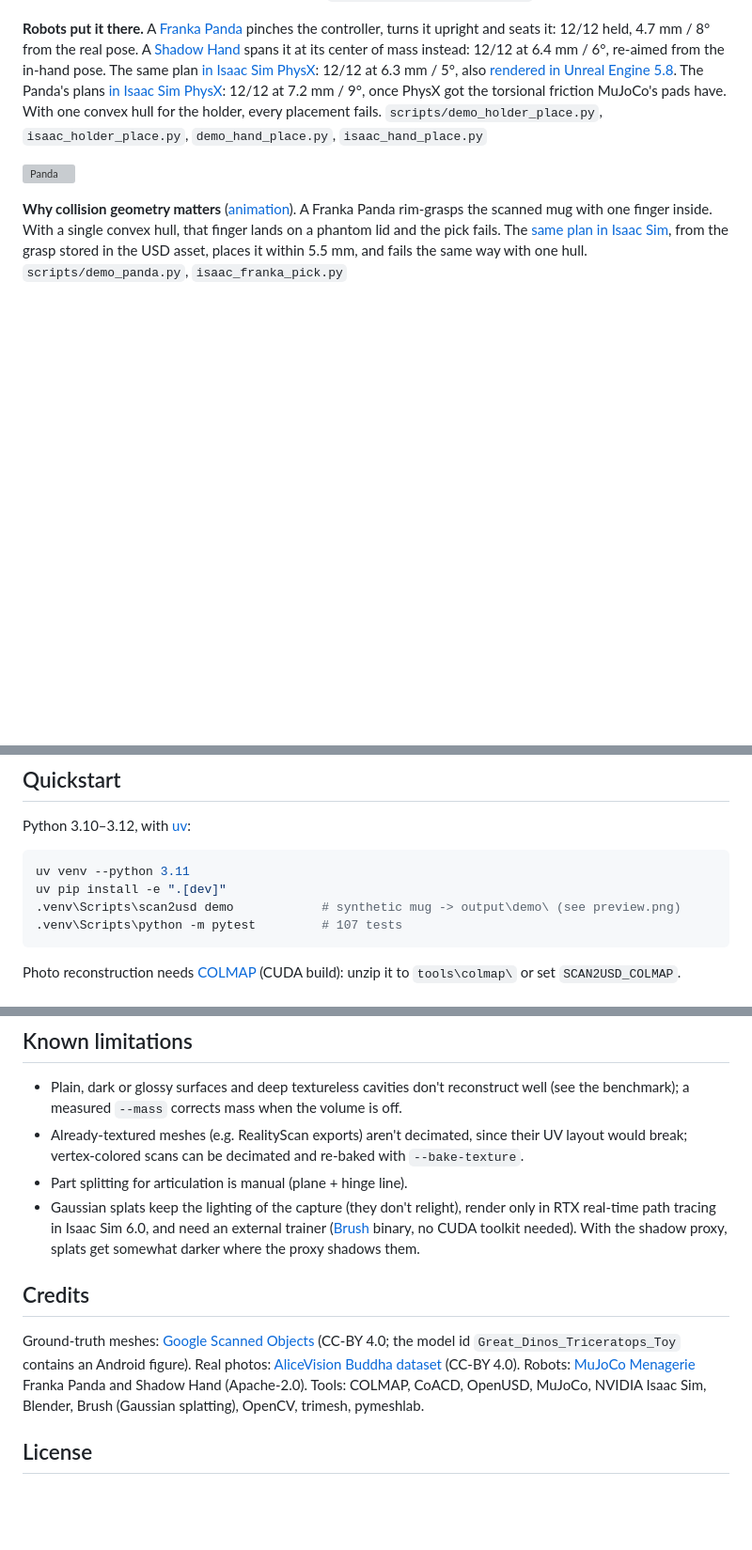
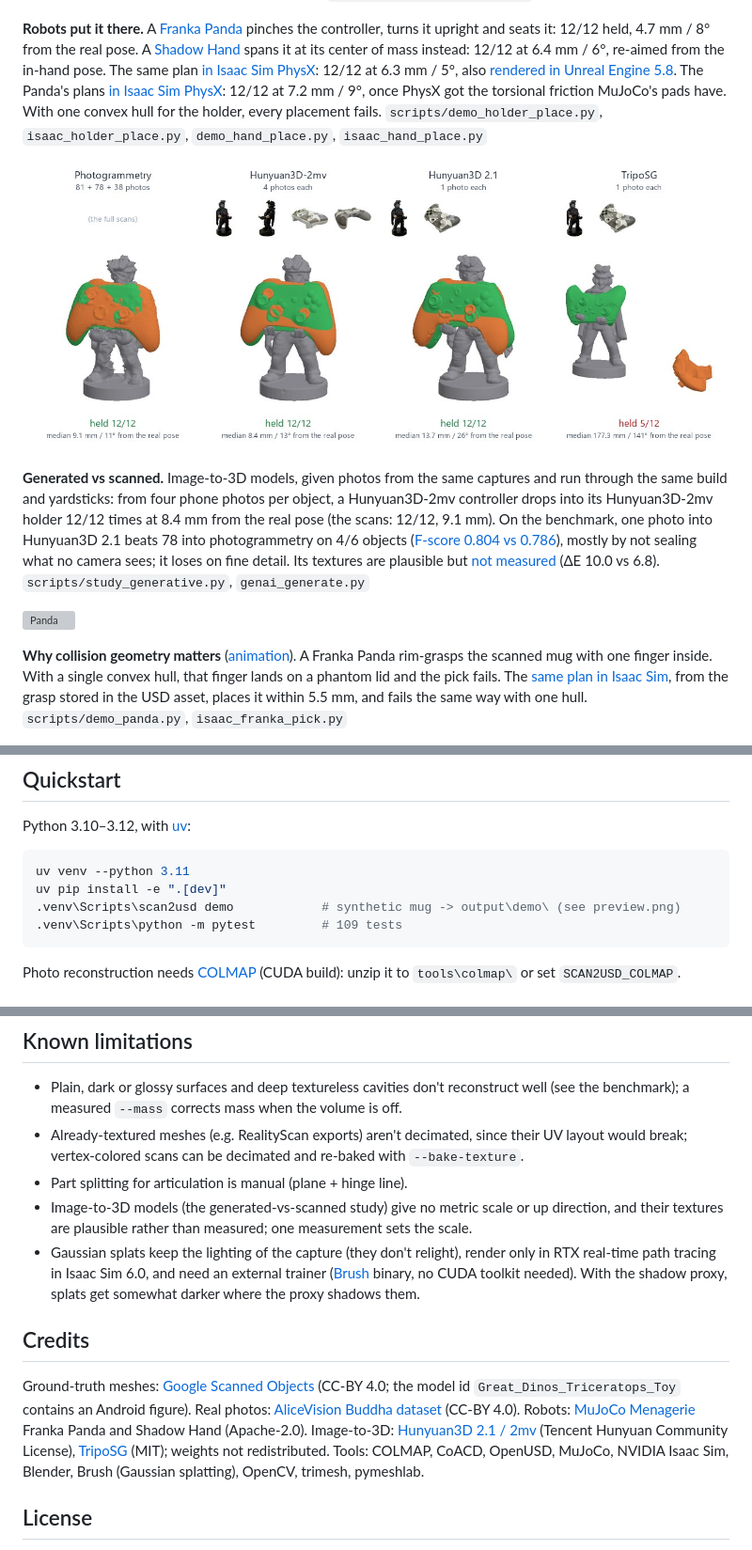
Before and after one commit to VisualKnight/scan2usd, a Markdown page: README.md, 3 parts joined by grey strips. Shown at 94% size. Drawn GitHub-style; pictures changed too: docs/figures/genai_drop.jpg (added); blank space fills up the shorter version; grey boxes are pictures that could not be loaded.

````diff
--- a/README.md
+++ b/README.md
@@ -55,6 +55,10 @@ Surfaces no photo can match (a plain white interior, a bowl's underside) get sea
 
 **Robots put it there.** A [Franka Panda](docs/figures/holder_place.webp) pinches the controller, turns it upright and seats it: <!--n:place_held-->12/12<!--/n--> held, <!--n:place_add-->4.7<!--/n--> mm / <!--n:place_rot-->8<!--/n-->° from the real pose. A [Shadow Hand](docs/figures/hand_place.webp) spans it at its center of mass instead: <!--n:hand_held-->12/12<!--/n--> at <!--n:hand_add-->6.4<!--/n--> mm / <!--n:hand_rot-->6<!--/n-->°, re-aimed from the in-hand pose. The same plan [in Isaac Sim PhysX](docs/figures/isaac_hand_place.mp4): <!--n:ihand_held-->12/12<!--/n--> at <!--n:ihand_add-->6.3<!--/n--> mm / <!--n:ihand_rot-->5<!--/n-->°, also [rendered in Unreal Engine 5.8](docs/figures/unreal_hand_place.mp4). The Panda's plans [in Isaac Sim PhysX](docs/figures/isaac_holder_place.webp): <!--n:iplace_held-->12/12<!--/n--> at <!--n:iplace_add-->7.2<!--/n--> mm / <!--n:iplace_rot-->9<!--/n-->°, once PhysX got the torsional friction MuJoCo's pads have. With one convex hull for the holder, every placement fails. `scripts/demo_holder_place.py`, `isaac_holder_place.py`, `demo_hand_place.py`, `isaac_hand_place.py`
 
+![Generated vs scanned](docs/figures/genai_drop.jpg)
+
+**Generated vs scanned.** Image-to-3D models, given photos from the same captures and run through the same build and yardsticks: from four phone photos per object, a Hunyuan3D-2mv controller drops into its Hunyuan3D-2mv holder <!--n:gen_held_mv-->12/12<!--/n--> times at <!--n:gen_add_mv-->8.4<!--/n--> mm from the real pose (the scans: <!--n:gen_held_pg-->12/12<!--/n-->, <!--n:gen_add_pg-->9.1<!--/n--> mm). On the benchmark, one photo into Hunyuan3D 2.1 beats 78 into photogrammetry on <!--n:gen_wins_h21-->4/6<!--/n--> objects ([F-score <!--n:gen_f_h21-->0.804<!--/n--> vs <!--n:gen_f_pg-->0.786<!--/n-->](docs/figures/genai_geometry.jpg)), mostly by not sealing what no camera sees; it loses on fine detail. Its textures are plausible but [not measured](docs/figures/genai_look.jpg) (ΔE <!--n:gen_de_h21-->10.0<!--/n--> vs <!--n:gen_de_pg-->6.8<!--/n-->). `scripts/study_generative.py`, `genai_generate.py`
+
 ![Panda](docs/figures/panda_demo.jpg)
 
 **Why collision geometry matters** ([animation](docs/figures/panda_demo.webp)). A Franka Panda rim-grasps the scanned mug with one finger inside. With a single convex hull, that finger lands on a phantom lid and the pick fails. The [same plan in Isaac Sim](docs/figures/isaac_franka_pick.webp), from the grasp stored in the USD asset, places it within 5.5 mm, and fails the same way with one hull. `scripts/demo_panda.py`, `isaac_franka_pick.py`
@@ -89,7 +93,7 @@ Python 3.10–3.12, with [uv](https://docs.astral.sh/uv/):
 uv venv --python 3.11
 uv pip install -e ".[dev]"
 .venv\Scripts\scan2usd demo            # synthetic mug -> output\demo\ (see preview.png)
-.venv\Scripts\python -m pytest         # 107 tests
+.venv\Scripts\python -m pytest         # 109 tests
 ```
 
 Photo reconstruction needs [COLMAP](https://github.com/colmap/colmap/releases) (CUDA build): unzip it to `tools\colmap\` or set `SCAN2USD_COLMAP`.
@@ -210,11 +215,12 @@ Articulated assets put one such body per part under a root with `PhysicsArticula
 - Plain, dark or glossy surfaces and deep textureless cavities don't reconstruct well (see the benchmark); a measured `--mass` corrects mass when the volume is off.
 - Already-textured meshes (e.g. RealityScan exports) aren't decimated, since their UV layout would break; vertex-colored scans can be decimated and re-baked with `--bake-texture`.
 - Part splitting for articulation is manual (plane + hinge line).
+- Image-to-3D models (the generated-vs-scanned study) give no metric scale or up direction, and their textures are plausible rather than measured; one measurement sets the scale.
 - Gaussian splats keep the lighting of the capture (they don't relight), render only in RTX real-time path tracing in Isaac Sim 6.0, and need an external trainer ([Brush](https://github.com/ArthurBrussee/brush) binary, no CUDA toolkit needed). With the shadow proxy, splats get somewhat darker where the proxy shadows them.
 
 ## Credits
 
-Ground-truth meshes: [Google Scanned Objects](https://app.gazebosim.org/GoogleResearch/fuel/collections/Scanned%20Objects%20by%20Google%20Research) (CC-BY 4.0; the model id `Great_Dinos_Triceratops_Toy` contains an Android figure). Real photos: [AliceVision Buddha dataset](https://github.com/alicevision/dataset_buddha) (CC-BY 4.0). Robots: [MuJoCo Menagerie](https://github.com/google-deepmind/mujoco_menagerie) Franka Panda and Shadow Hand (Apache-2.0). Tools: COLMAP, CoACD, OpenUSD, MuJoCo, NVIDIA Isaac Sim, Blender, Brush (Gaussian splatting), OpenCV, trimesh, pymeshlab.
+Ground-truth meshes: [Google Scanned Objects](https://app.gazebosim.org/GoogleResearch/fuel/collections/Scanned%20Objects%20by%20Google%20Research) (CC-BY 4.0; the model id `Great_Dinos_Triceratops_Toy` contains an Android figure). Real photos: [AliceVision Buddha dataset](https://github.com/alicevision/dataset_buddha) (CC-BY 4.0). Robots: [MuJoCo Menagerie](https://github.com/google-deepmind/mujoco_menagerie) Franka Panda and Shadow Hand (Apache-2.0). Image-to-3D: [Hunyuan3D 2.1 / 2mv](https://github.com/Tencent-Hunyuan/Hunyuan3D-2.1) (Tencent Hunyuan Community License), [TripoSG](https://github.com/VAST-AI-Research/TripoSG) (MIT); weights not redistributed. Tools: COLMAP, CoACD, OpenUSD, MuJoCo, NVIDIA Isaac Sim, Blender, Brush (Gaussian splatting), OpenCV, trimesh, pymeshlab.
 
 ## License
 
````
Also changed, not shown: other parts of README.md (+1 -0 lines), docs/figures/genai_geometry.jpg (added), docs/figures/genai_look.jpg (added), 9 other files.
